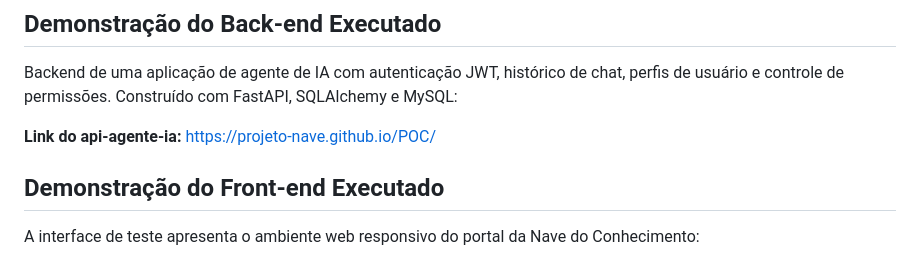
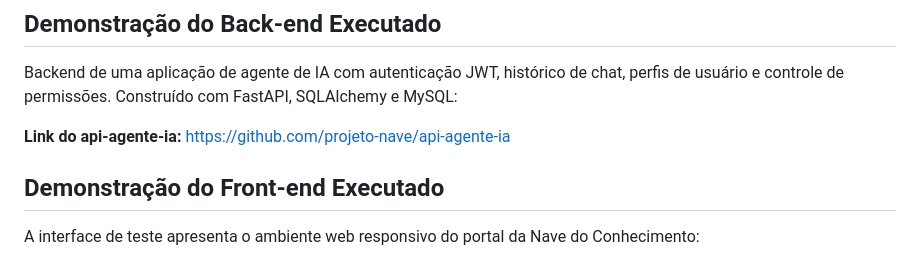
Before and after one commit to projeto-nave/POC, a Markdown page: README.md, the part around the change. Drawn GitHub-style.

Commit message:
Update API link in README.md

```diff
--- a/README.md
+++ b/README.md
@@ -33,7 +33,7 @@ A **Agente Nicole** é uma IA anfitriã já executada e funcional, construída s
 ## Demonstração do Back-end Executado
 Backend de uma aplicação de agente de IA com autenticação JWT, histórico de chat, perfis de usuário e controle de permissões. Construído com FastAPI, SQLAlchemy e MySQL:
 
-**Link do api-agente-ia:** [https://projeto-nave.github.io/POC/](https://github.com/projeto-nave/api-agente-ia)
+**Link do api-agente-ia:** [https://github.com/projeto-nave/api-agente-ia](https://github.com/projeto-nave/api-agente-ia)
 
 ## Demonstração do Front-end Executado
 A interface de teste apresenta o ambiente web responsivo do portal da Nave do Conhecimento:
```
